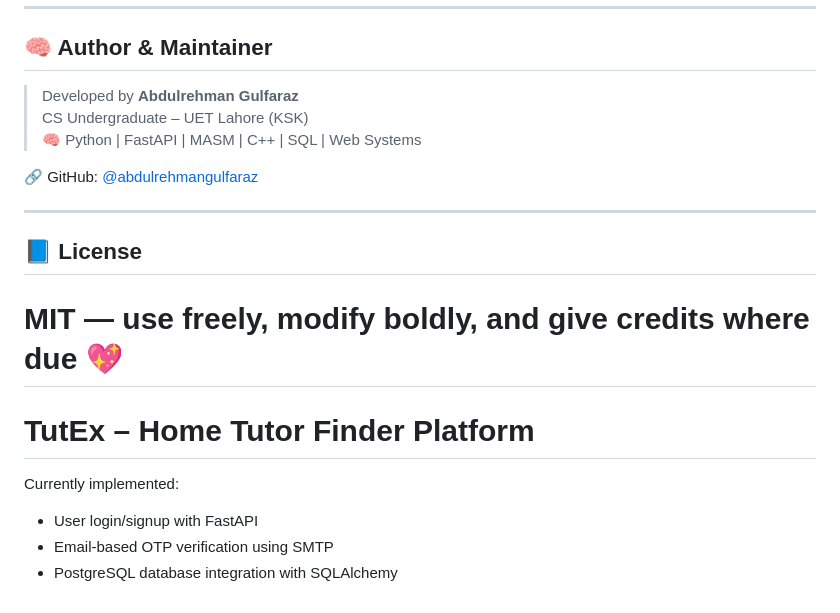
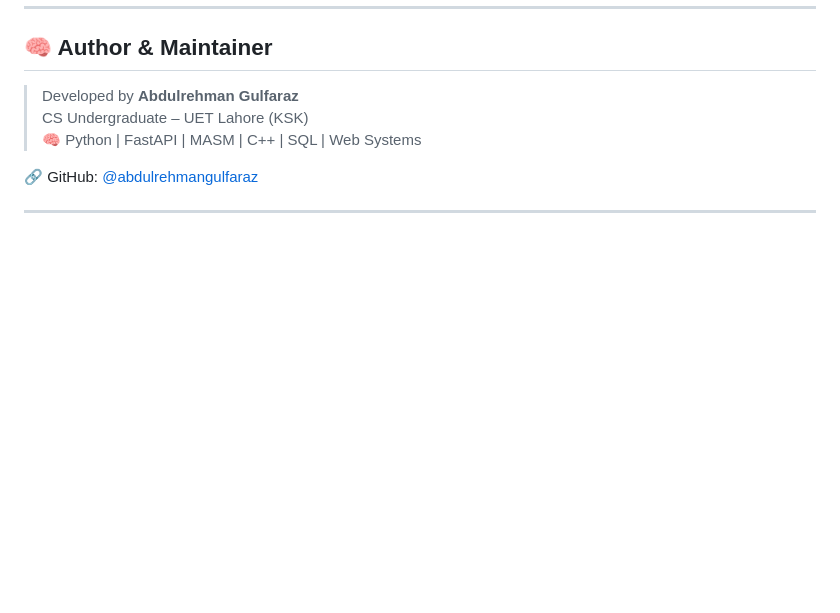
Before and after one commit to Shannaseem/modular-auth-core, a Markdown page: README.md, the part around the change. GitHub-like rendering; blank space fills up the shorter version.

Commit message:
🔧 Resolved README conflict and merged with remote

```diff
--- a/README.md
+++ b/README.md
@@ -139,15 +139,3 @@ DATABASE_URL=postgresql://user:pass@localhost:5432/auth_db
 🔗 GitHub: [@abdulrehmangulfaraz](https://github.com/abdulrehmangulfaraz)
 
 ---
-
-## 📘 License
-
-MIT — use freely, modify boldly, and give credits where due 💖
-=======
-# TutEx – Home Tutor Finder Platform
-
-Currently implemented:
-
-- User login/signup with FastAPI
-- Email-based OTP verification using SMTP
-- PostgreSQL database integration with SQLAlchemy
```
